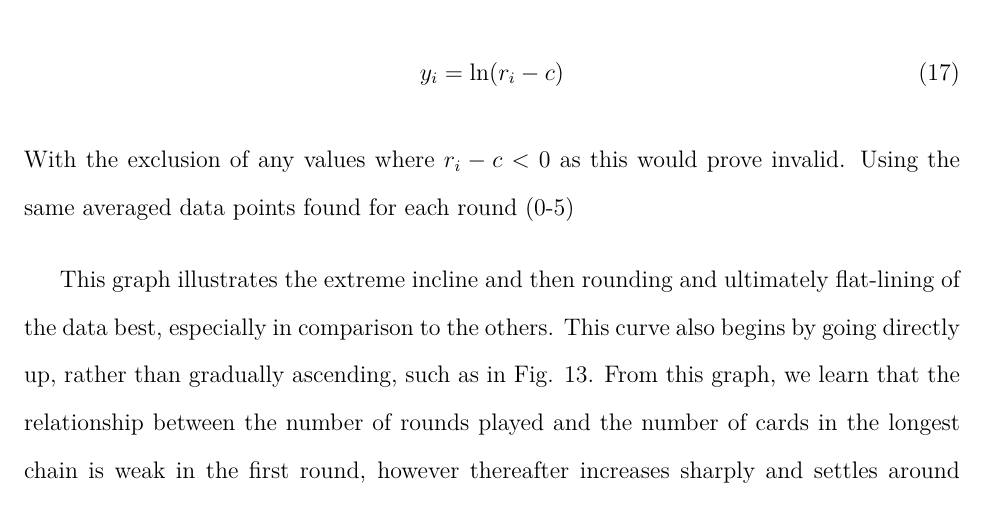
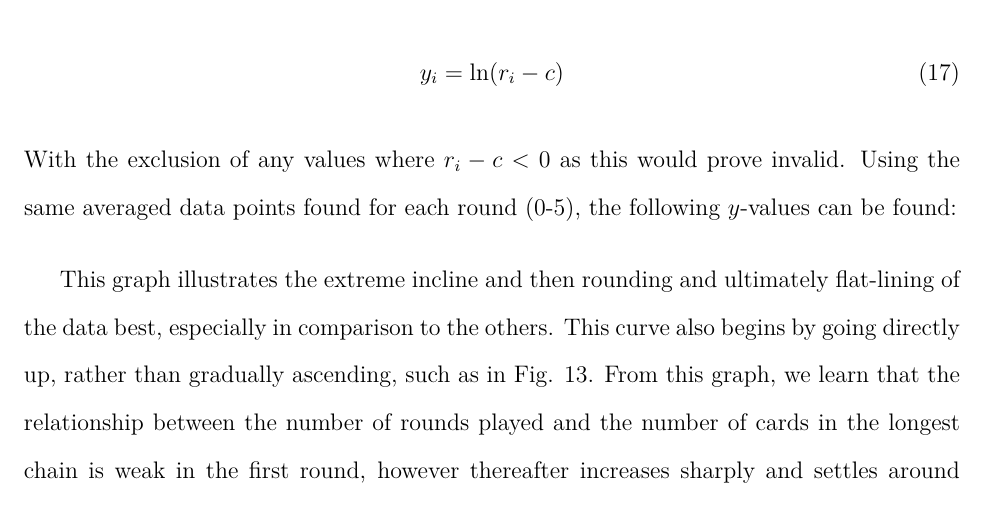
Before and after one commit to loladunton/lola_math_ia, a LaTeX document (ia_main.tex, which reads modelling.tex): part of page 15 of 16, cut so that both start at the same text. Compiled offline with XeLaTeX.

Commit message:
Auto-commit: changes detected at 2026-11-22 11:57:38

```diff
--- a/modelling.tex
+++ b/modelling.tex
@@ -277,7 +277,7 @@
 \begin{equation}
 	y_i=\ln(r_i-c)
 \end{equation}
-With the exclusion of any values where $r_i-c<0$ as this would prove invalid. Using the same averaged data points found for each round (0-5)
+With the exclusion of any values where $r_i-c<0$ as this would prove invalid. Using the same averaged data points found for each round (0-5), the following $y$-values can be found:
 
 
 
```
